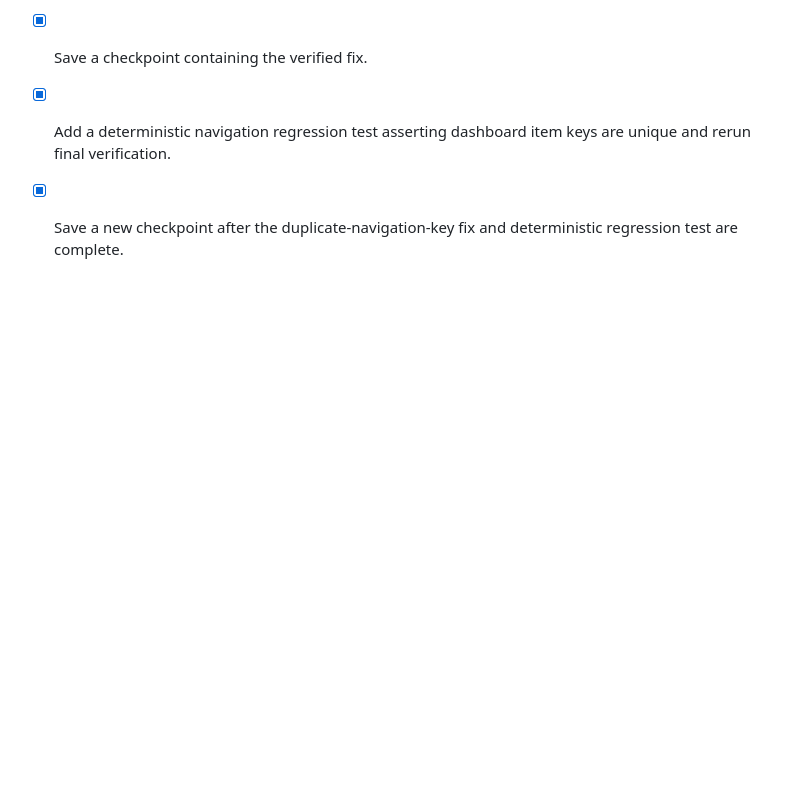
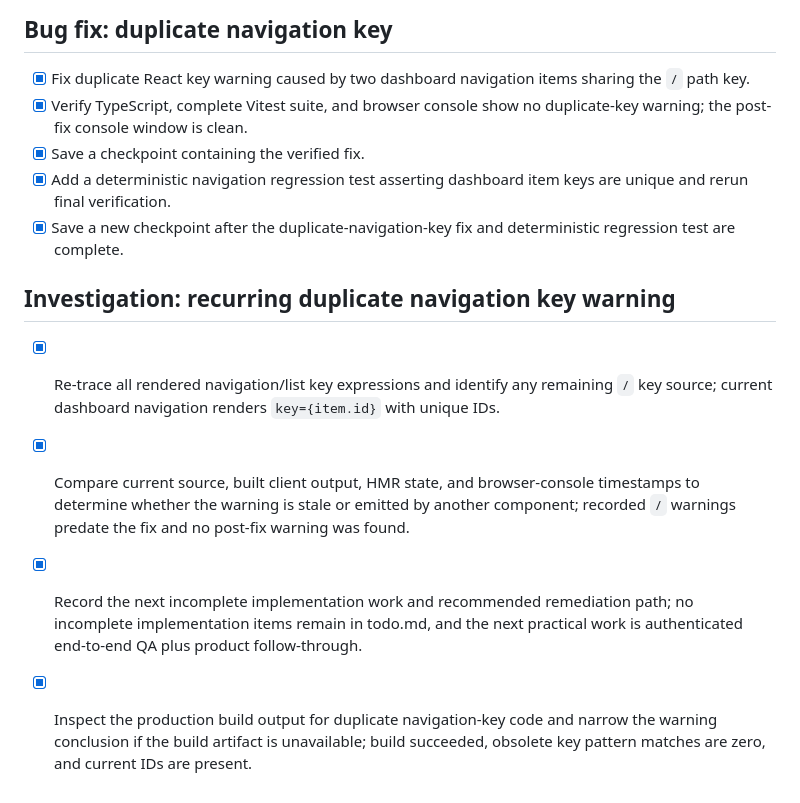
Before and after one commit to ekrob24/reader-leader-tech-ireland, a Markdown page: todo.md, the part around the change. Drawn GitHub-style; blank space fills up the shorter version.

Commit message:
Checkpoint: Investigation checkpoint: confirmed current dashboard navigation uses unique stable IDs, the obsolete `key={item.path}` pattern is absent from the production build, and the `/` warnings in the browser log are from the pre-fix session. TypeScript and the complete 43-test suite remain clean.

```diff
--- a/todo.md
+++ b/todo.md
@@ -91,3 +91,10 @@ The authoritative vertical-slice specification defines S1–S8 contracts, eviden
 - [x] Save a checkpoint containing the verified fix.
 - [x] Add a deterministic navigation regression test asserting dashboard item keys are unique and rerun final verification.
 - [x] Save a new checkpoint after the duplicate-navigation-key fix and deterministic regression test are complete.
+
+## Investigation: recurring duplicate navigation key warning
+
+- [x] Re-trace all rendered navigation/list key expressions and identify any remaining `/` key source; current dashboard navigation renders `key={item.id}` with unique IDs.
+- [x] Compare current source, built client output, HMR state, and browser-console timestamps to determine whether the warning is stale or emitted by another component; recorded `/` warnings predate the fix and no post-fix warning was found.
+- [x] Record the next incomplete implementation work and recommended remediation path; no incomplete implementation items remain in todo.md, and the next practical work is authenticated end-to-end QA plus product follow-through.
+- [x] Inspect the production build output for duplicate navigation-key code and narrow the warning conclusion if the build artifact is unavailable; build succeeded, obsolete key pattern matches are zero, and current IDs are present.
```
